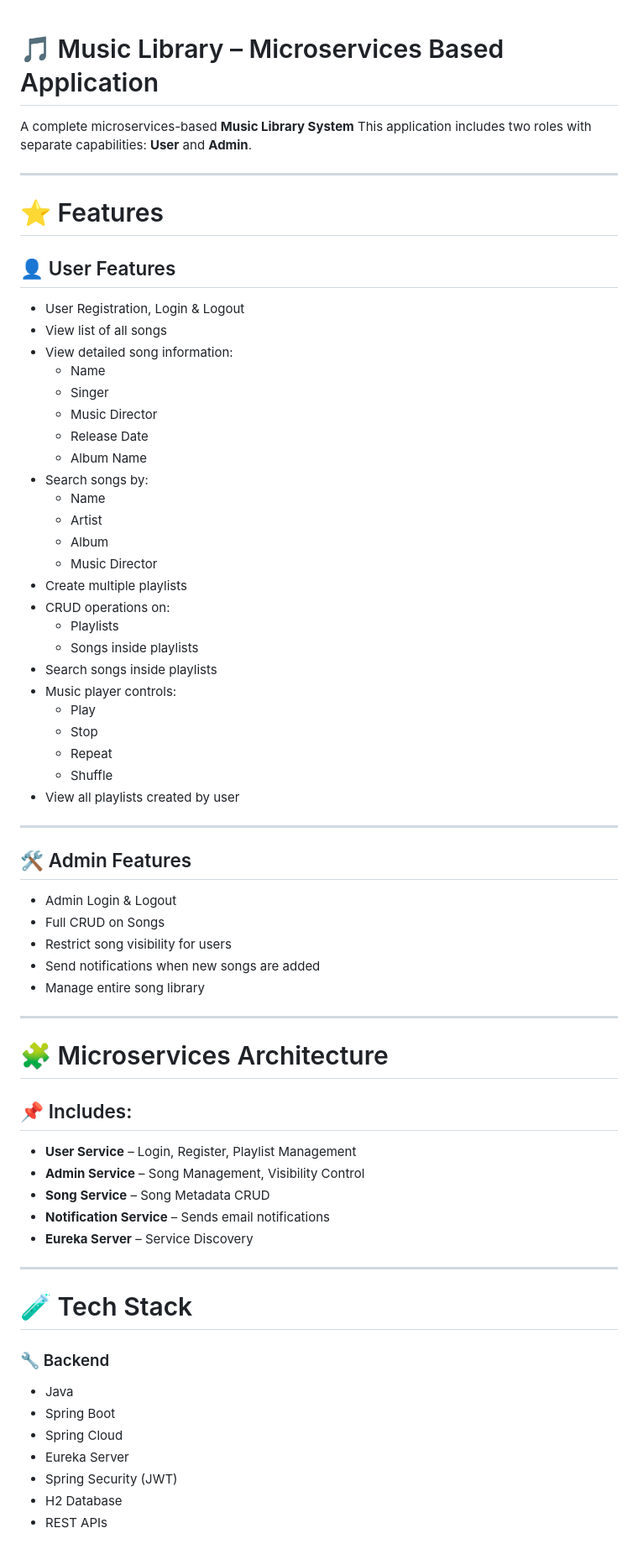
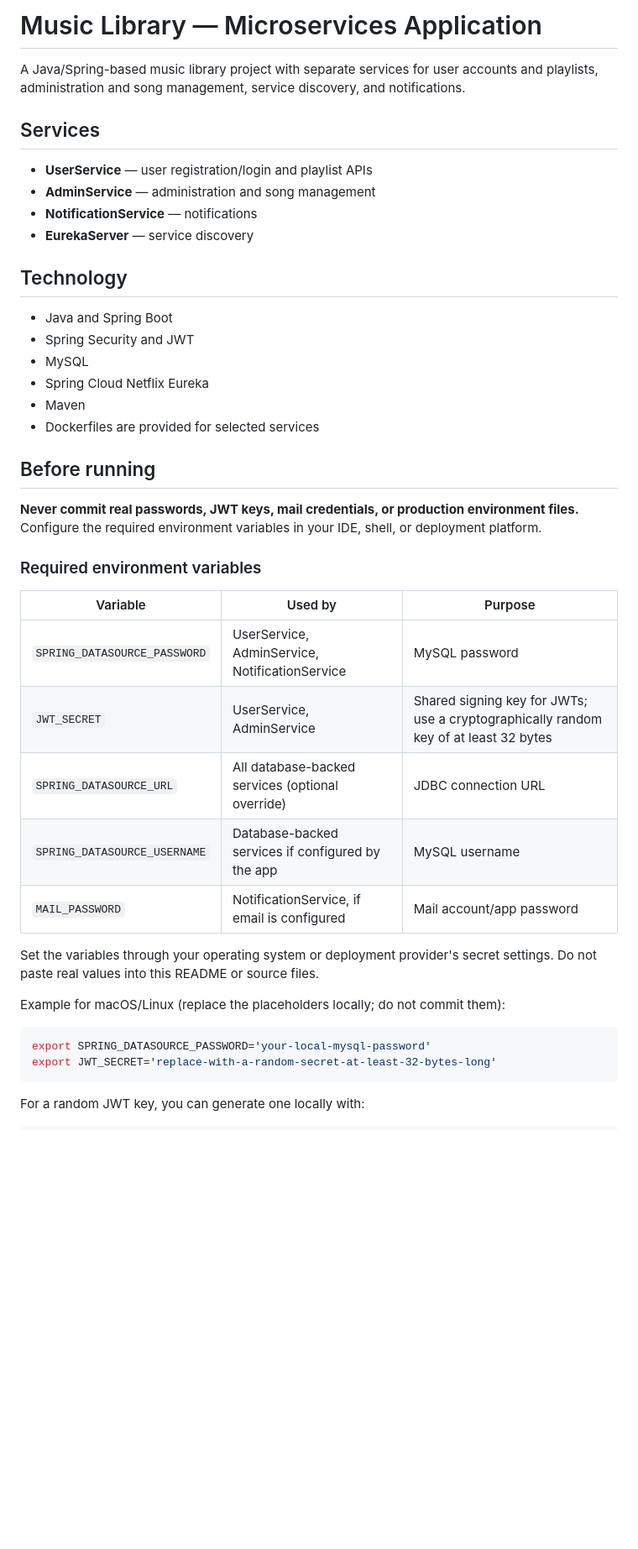
Before and after one commit to Shubhm8/Music_Library, a Markdown page: README.md, the part around one of its changes. Shown at 84% size. Drawn GitHub-style; blank space fills up the shorter version.

Commit message:
docs: document secure environment configuration

````diff
--- a/README.md
+++ b/README.md
@@ -1,69 +1,45 @@
+# Music Library — Microservices Application
 
-# 🎵 Music Library – Microservices Based Application
+A Java/Spring-based music library project with separate services for user accounts and playlists, administration and song management, service discovery, and notifications.
 
-A complete microservices-based **Music Library System**
-This application includes two roles with separate capabilities: **User** and **Admin**.
+## Services
 
----
+- **UserService** — user registration/login and playlist APIs
+- **AdminService** — administration and song management
+- **NotificationService** — notifications
+- **EurekaServer** — service discovery
 
-# ⭐ Features
+## Technology
 
-## 👤 User Features
-- User Registration, Login & Logout
-- View list of all songs
-- View detailed song information:
-  - Name
-  - Singer
-  - Music Director
-  - Release Date
-  - Album Name
-- Search songs by:
-  - Name
-  - Artist
-  - Album
-  - Music Director
-- Create multiple playlists
-- CRUD operations on:
-  - Playlists
-  - Songs inside playlists
-- Search songs inside playlists
-- Music player controls:
-  - Play
-  - Stop
-  - Repeat
-  - Shuffle
-- View all playlists created by user
+- Java and Spring Boot
+- Spring Security and JWT
+- MySQL
+- Spring Cloud Netflix Eureka
+- Maven
+- Dockerfiles are provided for selected services
 
----
+## Before running
 
-## 🛠️ Admin Features
-- Admin Login & Logout
-- Full CRUD on Songs
-- Restrict song visibility for users
-- Send notifications when new songs are added
-- Manage entire song library
+**Never commit real passwords, JWT keys, mail credentials, or production environment files.** Configure the required environment variables in your IDE, shell, or deployment platform.
 
----
+### Required environment variables
 
-# 🧩 Microservices Architecture
+| Variable | Used by | Purpose |
+| --- | --- | --- |
+| `SPRING_DATASOURCE_PASSWORD` | UserService, AdminService, NotificationService | MySQL password |
+| `JWT_SECRET` | UserService, AdminService | Shared signing key for JWTs; use a cryptographically random key of at least 32 bytes |
+| `SPRING_DATASOURCE_URL` | All database-backed services (optional override) | JDBC connection URL |
+| `SPRING_DATASOURCE_USERNAME` | Database-backed services if configured by the app | MySQL username |
+| `MAIL_PASSWORD` | NotificationService, if email is configured | Mail account/app password |
 
-## 📌 Includes:
-- **User Service** – Login, Register, Playlist Management
-- **Admin Service** – Song Management, Visibility Control
-- **Song Service** – Song Metadata CRUD
-- **Notification Service** – Sends email notifications
-- **Eureka Server** – Service Discovery
+Set the variables through your operating system or deployment provider's secret settings. Do not paste real values into this README or source files.
 
----
+Example for macOS/Linux (replace the placeholders locally; do not commit them):
 
-# 🧪 Tech Stack
+```bash
+export SPRING_DATASOURCE_PASSWORD='your-local-mysql-password'
+export JWT_SECRET='replace-with-a-random-secret-at-least-32-bytes-long'
+```
 
-### 🔧 Backend
-- Java
-- Spring Boot
-- Spring Cloud
-- Eureka Server
-- Spring Security (JWT)
-- H2 Database
-- REST APIs
+For a random JWT key, you can generate one locally with:
 
````
Also changed, not shown: other parts of README.md (+15 -100 lines).
